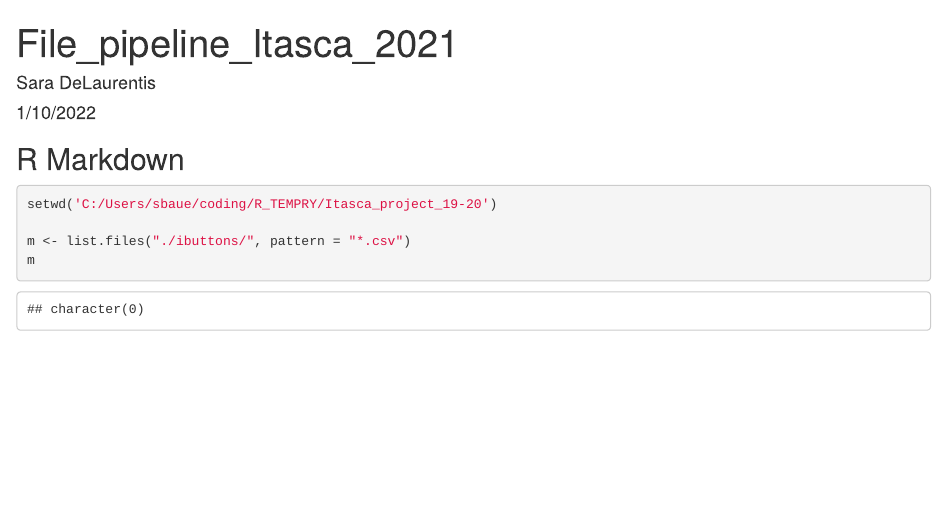
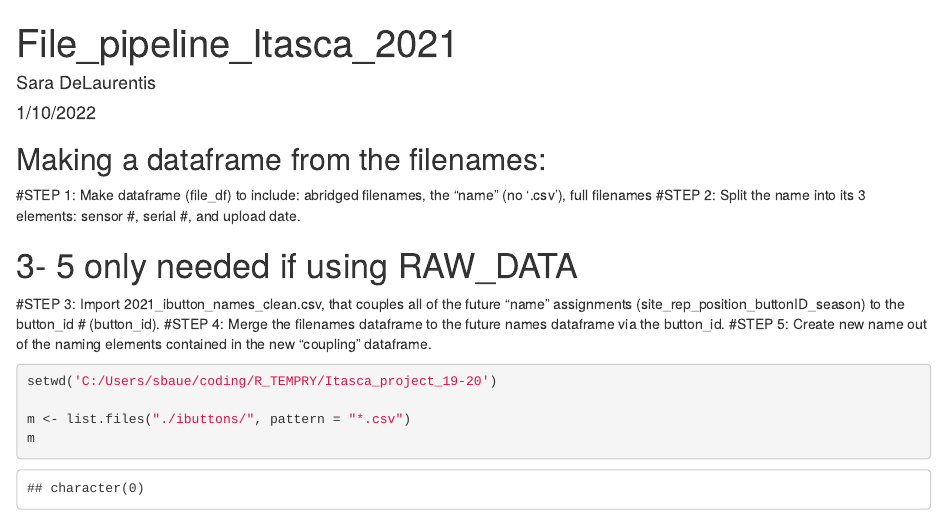
Before and after one commit to sdela11/ibutton_file_pipeline, an R Markdown document (File_pipeline_Itasca_2021_rawtoclean.Rmd): the page in a window 1100 px wide, from its top. Rendered offline with R 4.5, knitr and Pandoc, with nearby package versions; some code elsewhere in the file could not run offline.

Commit message:
Added some documentation from try_stuff1 branch

````diff
--- a/File_pipeline_Itasca_2021_rawtoclean.Rmd
+++ b/File_pipeline_Itasca_2021_rawtoclean.Rmd
@@ -16,8 +16,15 @@ library(stringr)
 
 ```
 
+## Making a dataframe from the filenames:
 
-## R Markdown
+#STEP 1: Make dataframe (file_df) to include: abridged filenames, the "name" (no '.csv'), full filenames
+#STEP 2: Split the name into its 3 elements: sensor #, serial #, and upload date.
+
+# 3- 5 only needed if using RAW_DATA
+#STEP 3: Import 2021_ibutton_names_clean.csv, that couples all of the future "name" assignments (site_rep_position_buttonID_season) to the button_id # (button_id).
+#STEP 4: Merge the filenames dataframe to the future names dataframe via the button_id.
+#STEP 5: Create new name out of the naming elements contained in the new "coupling" dataframe.
 
 ```{r }
 setwd('C:/Users/sbaue/coding/R_TEMPRY/Itasca_project_19-20')
````
